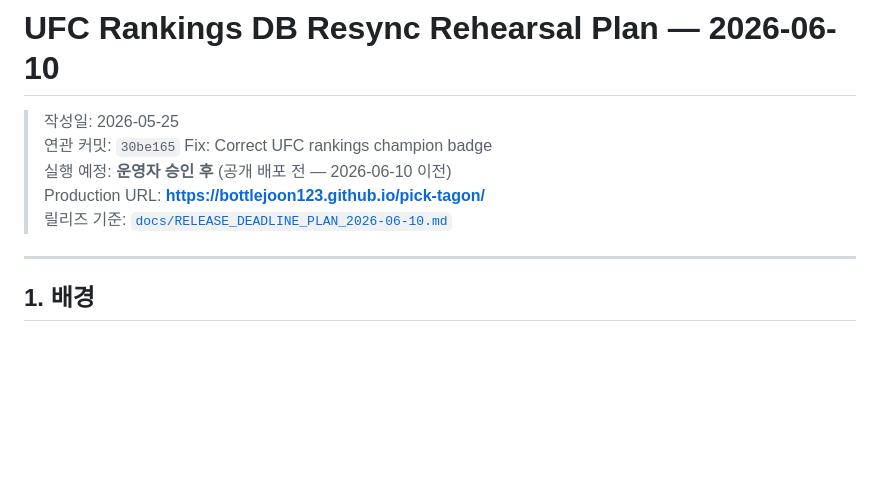
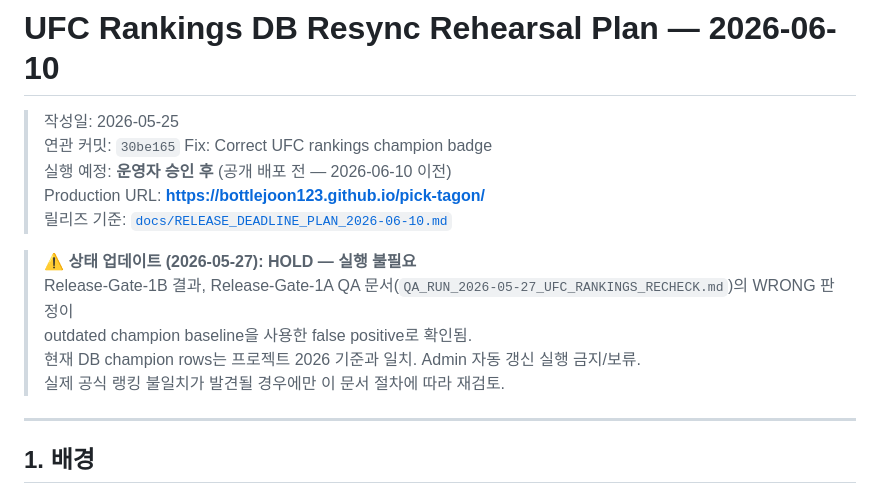
Before and after one commit to BottleJoon123/pick-tagon, a Markdown page: docs/UFC_RANKINGS_RESYNC_REHEARSAL_2026-06-10.md, the part around the change. Rendered like a GitHub page; blank space fills up the shorter version.

```diff
--- a/docs/UFC_RANKINGS_RESYNC_REHEARSAL_2026-06-10.md
+++ b/docs/UFC_RANKINGS_RESYNC_REHEARSAL_2026-06-10.md
@@ -5,6 +5,12 @@
 > 실행 예정: **운영자 승인 후** (공개 배포 전 — 2026-06-10 이전)
 > Production URL: **https://bottlejoon123.github.io/pick-tagon/**
 > 릴리즈 기준: [`docs/RELEASE_DEADLINE_PLAN_2026-06-10.md`](RELEASE_DEADLINE_PLAN_2026-06-10.md)
+
+> ⚠️ **상태 업데이트 (2026-05-27): HOLD — 실행 불필요**
+> Release-Gate-1B 결과, Release-Gate-1A QA 문서(`QA_RUN_2026-05-27_UFC_RANKINGS_RECHECK.md`)의 WRONG 판정이
+> outdated champion baseline을 사용한 false positive로 확인됨.
+> 현재 DB champion rows는 프로젝트 2026 기준과 일치. Admin 자동 갱신 실행 금지/보류.
+> 실제 공식 랭킹 불일치가 발견될 경우에만 이 문서 절차에 따라 재검토.
 
 ---
 
```
Also changed, not shown: docs/QA_RUN_2026-05-27_UFC_RANKINGS_RECHECK.md (+52 -63 lines), docs/RELEASE_FIX_CLOSEOUT_2026-05-26.md (+8 -8 lines).
